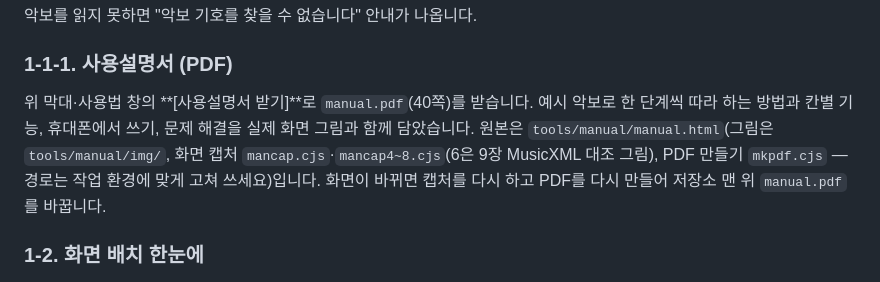
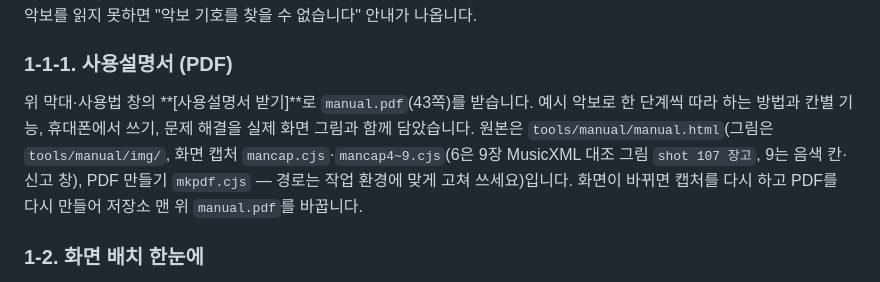
Before and after one commit to commst/scoreplay, a Markdown page: README.md, the part around the change. Drawn GitHub-style.

Commit message:
158: README 사용설명서 쪽 수·캡처 도구
Co-Authored-By: Claude Fable 5.2 <noreply@anthropic.com>
Claude-Session: https://claude.ai/code/session_01KTU3kCXGKKRQdZuZ9go25J

```diff
--- a/README.md
+++ b/README.md
@@ -32,7 +32,7 @@
 악보를 읽지 못하면 "악보 기호를 찾을 수 없습니다" 안내가 나옵니다.
 
 ### 1-1-1. 사용설명서 (PDF)
-위 막대·사용법 창의 **[사용설명서 받기]**로 `manual.pdf`(40쪽)를 받습니다. 예시 악보로 한 단계씩 따라 하는 방법과 칸별 기능, 휴대폰에서 쓰기, 문제 해결을 실제 화면 그림과 함께 담았습니다. 원본은 `tools/manual/manual.html`(그림은 `tools/manual/img/`, 화면 캡처 `mancap.cjs`·`mancap4~8.cjs`(6은 9장 MusicXML 대조 그림), PDF 만들기 `mkpdf.cjs` — 경로는 작업 환경에 맞게 고쳐 쓰세요)입니다. 화면이 바뀌면 캡처를 다시 하고 PDF를 다시 만들어 저장소 맨 위 `manual.pdf`를 바꿉니다.
+위 막대·사용법 창의 **[사용설명서 받기]**로 `manual.pdf`(43쪽)를 받습니다. 예시 악보로 한 단계씩 따라 하는 방법과 칸별 기능, 휴대폰에서 쓰기, 문제 해결을 실제 화면 그림과 함께 담았습니다. 원본은 `tools/manual/manual.html`(그림은 `tools/manual/img/`, 화면 캡처 `mancap.cjs`·`mancap4~9.cjs`(6은 9장 MusicXML 대조 그림 `shot 107 장고`, 9는 음색 칸·신고 창), PDF 만들기 `mkpdf.cjs` — 경로는 작업 환경에 맞게 고쳐 쓰세요)입니다. 화면이 바뀌면 캡처를 다시 하고 PDF를 다시 만들어 저장소 맨 위 `manual.pdf`를 바꿉니다.
 
 ### 1-2. 화면 배치 한눈에
 - **첫 화면**: 악보를 올리기 전에는 큰 올리기 화면(총보 업로드 · 파트보 업로드). [예시 장단으로 먼저 들어 보기]로 바로 써 볼 수도 있습니다.
```
